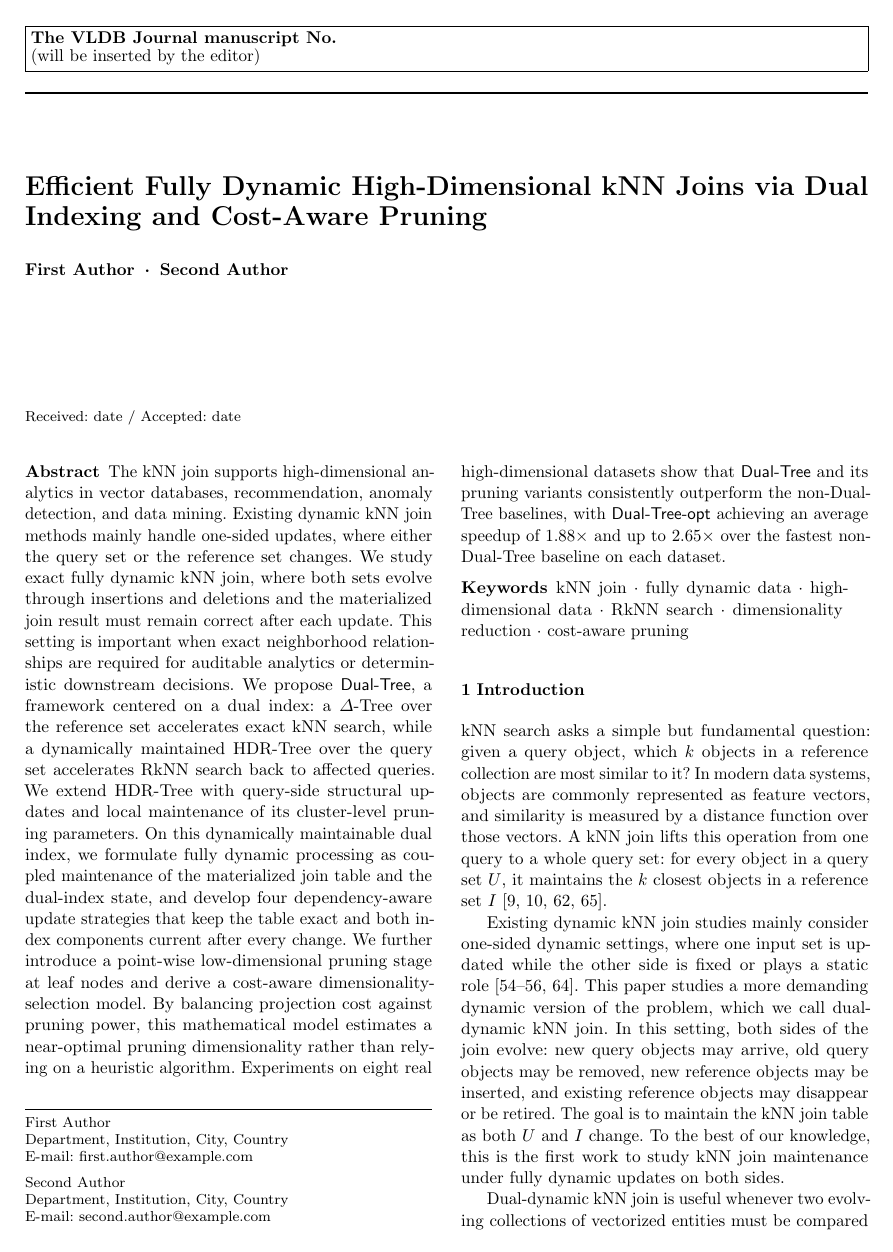
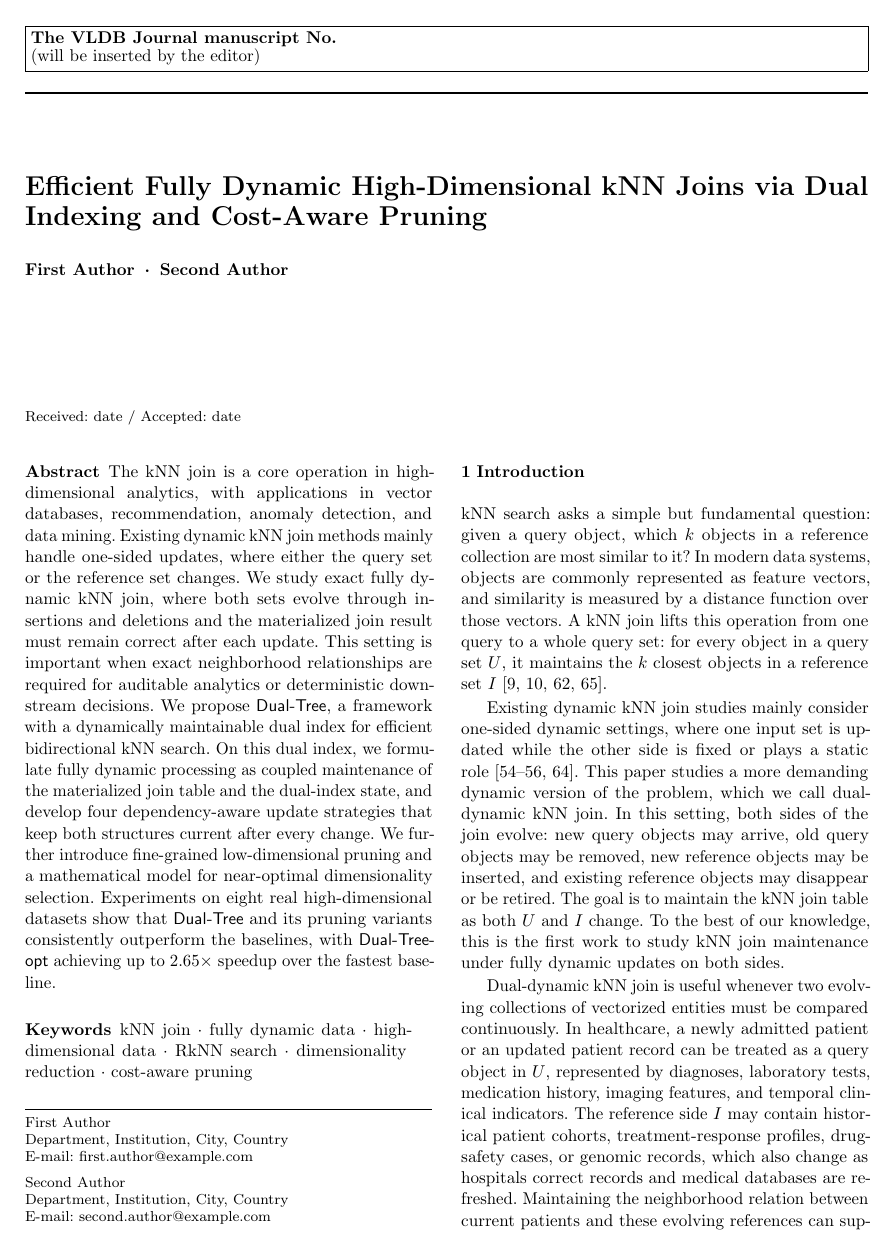
Before and after one commit to zgjgh/fullydynamickNN, a LaTeX paper (main_vldbj_working.tex): page 1 of 25. Compiled offline with pdfLaTeX.

Commit message:
Tighten abstract framework summary

```diff
--- a/main_vldbj_working.tex
+++ b/main_vldbj_working.tex
@@ -87,7 +87,7 @@
 \maketitle
 
 \begin{abstract}
-The kNN join supports high-dimensional analytics in vector databases, recommendation, anomaly detection, and data mining. Existing dynamic kNN join methods mainly handle one-sided updates, where either the query set or the reference set changes. We study exact fully dynamic kNN join, where both sets evolve through insertions and deletions and the materialized join result must remain correct after each update. This setting is important when exact neighborhood relationships are required for auditable analytics or deterministic downstream decisions. We propose \dualtree, a framework centered on a dual index: a \deltatree over the reference set accelerates exact kNN search, while a dynamically maintained \hdrtree over the query set accelerates RkNN search back to affected queries. We extend \hdrtree with query-side structural updates and local maintenance of its cluster-level pruning parameters. On this dynamically maintainable dual index, we formulate fully dynamic processing as coupled maintenance of the materialized join table and the dual-index state, and develop four dependency-aware update strategies that keep the table exact and both index components current after every change. We further introduce a point-wise low-dimensional pruning stage at leaf nodes and derive a cost-aware dimensionality-selection model. By balancing projection cost against pruning power, this mathematical model estimates a near-optimal pruning dimensionality rather than relying on a heuristic algorithm. Experiments on eight real high-dimensional datasets show that \dualtree and its pruning variants consistently outperform the non-Dual-Tree baselines, with \dualtreeopt achieving an average speedup of 1.88$\times$ and up to 2.65$\times$ over the fastest non-Dual-Tree baseline on each dataset.
+The kNN join is a core operation in high-dimensional analytics, with applications in vector\linebreak databases, recommendation, anomaly detection, and data mining. Existing dynamic kNN join methods mainly handle one-sided updates, where either the query set or the reference set changes. We study exact fully dynamic kNN join, where both sets evolve through insertions and deletions and the materialized join result must remain correct after each update. This setting is important when exact neighborhood relationships are required for auditable analytics or deterministic downstream decisions. We propose \dualtree, a framework with a dynamically maintainable dual index for efficient bidirectional kNN search. On this dual index, we formulate fully dynamic processing as coupled maintenance of the materialized join table and the dual-index state, and develop four dependency-aware update strategies that keep both structures current after every change. We further introduce fine-grained low-dimensional pruning and a mathematical model for near-optimal dimensionality selection. Experiments on eight real high-dimensional datasets show that \dualtree and its pruning variants consistently outperform the baselines, with \dualtreeopt achieving up to 2.65$\times$ speedup over the fastest baseline.
 \keywords{kNN join \and fully dynamic data \and high-dimensional data \and RkNN search \and dimensionality reduction \and cost-aware pruning}
 \end{abstract}
 
```
Also changed, not shown: REVISION_LOG.md (+1 -0 lines).
